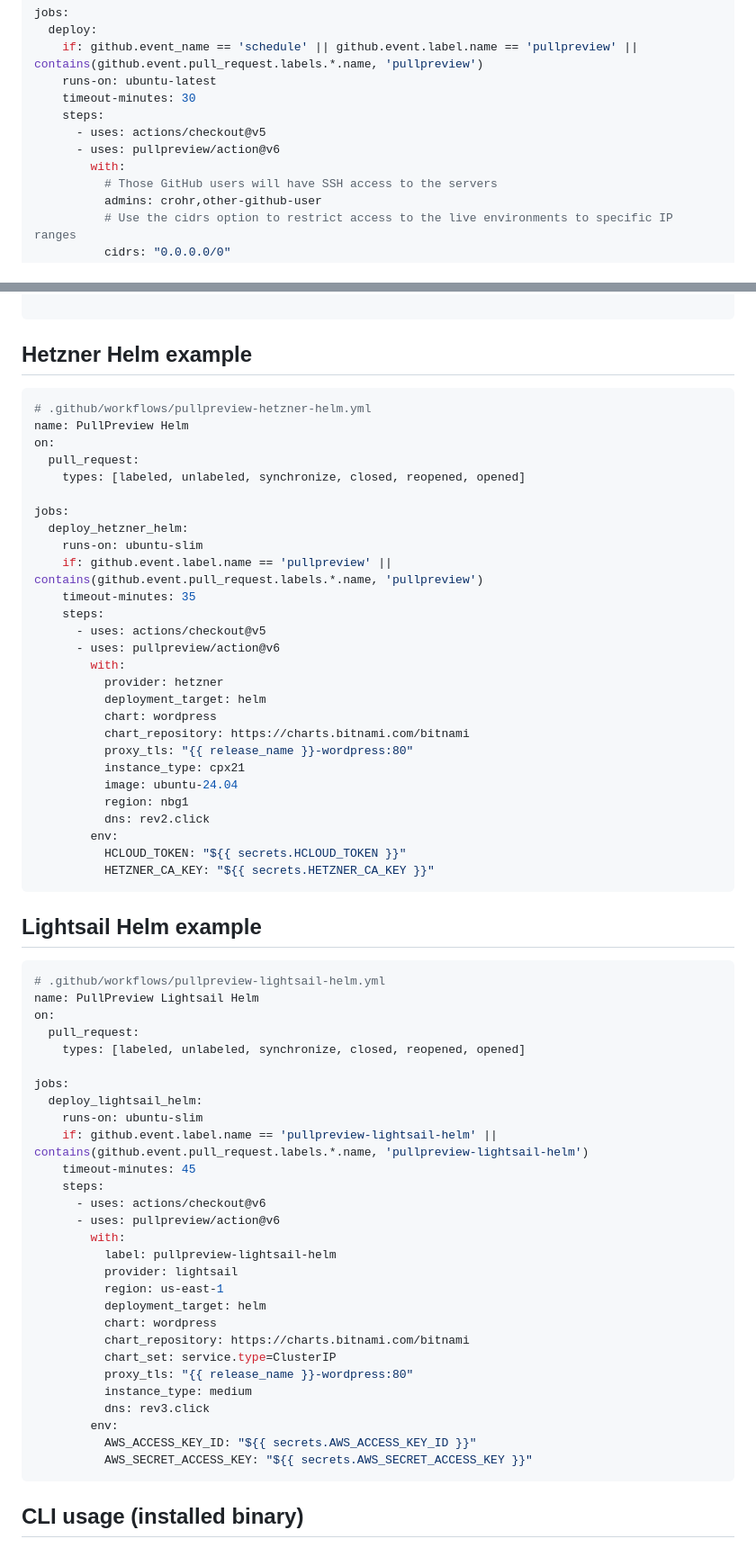
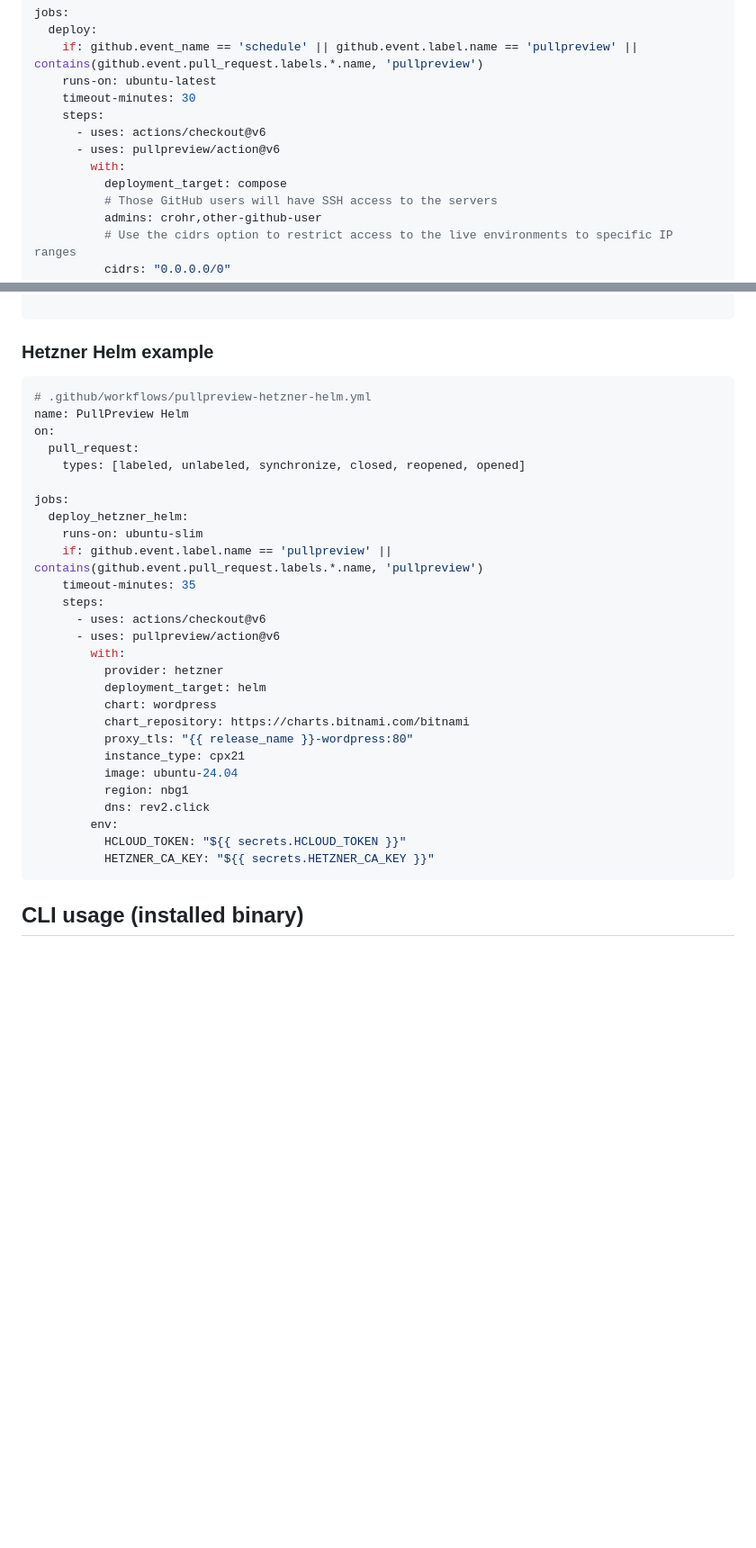
Before and after one commit to pullpreview/action, a Markdown page: README.md, 2 parts joined by grey strips. Shown at 90% size. Rendered like a GitHub page; blank space fills up the shorter version.

````diff
--- a/README.md
+++ b/README.md
@@ -193,9 +220,10 @@ jobs:
     runs-on: ubuntu-latest
     timeout-minutes: 30
     steps:
-      - uses: actions/checkout@v5
+      - uses: actions/checkout@v6
       - uses: pullpreview/action@v6
         with:
+          deployment_target: compose
           # Those GitHub users will have SSH access to the servers
           admins: crohr,other-github-user
           # Use the cidrs option to restrict access to the live environments to specific IP ranges
@@ -254,7 +323,7 @@ jobs:
 
 ```
 
-## Hetzner Helm example
+### Hetzner Helm example
 
 ```yaml
 # .github/workflows/pullpreview-hetzner-helm.yml
@@ -269,7 +338,7 @@ jobs:
     if: github.event.label.name == 'pullpreview' || contains(github.event.pull_request.labels.*.name, 'pullpreview')
     timeout-minutes: 35
     steps:
-      - uses: actions/checkout@v5
+      - uses: actions/checkout@v6
       - uses: pullpreview/action@v6
         with:
           provider: hetzner
@@ -284,39 +353,6 @@ jobs:
         env:
           HCLOUD_TOKEN: "${{ secrets.HCLOUD_TOKEN }}"
           HETZNER_CA_KEY: "${{ secrets.HETZNER_CA_KEY }}"
-```
-
-## Lightsail Helm example
-
-```yaml
-# .github/workflows/pullpreview-lightsail-helm.yml
-name: PullPreview Lightsail Helm
-on:
-  pull_request:
-    types: [labeled, unlabeled, synchronize, closed, reopened, opened]
-
-jobs:
-  deploy_lightsail_helm:
-    runs-on: ubuntu-slim
-    if: github.event.label.name == 'pullpreview-lightsail-helm' || contains(github.event.pull_request.labels.*.name, 'pullpreview-lightsail-helm')
-    timeout-minutes: 45
-    steps:
-      - uses: actions/checkout@v6
-      - uses: pullpreview/action@v6
-        with:
-          label: pullpreview-lightsail-helm
-          provider: lightsail
-          region: us-east-1
-          deployment_target: helm
-          chart: wordpress
-          chart_repository: https://charts.bitnami.com/bitnami
-          chart_set: service.type=ClusterIP
-          proxy_tls: "{{ release_name }}-wordpress:80"
-          instance_type: medium
-          dns: rev3.click
-        env:
-          AWS_ACCESS_KEY_ID: "${{ secrets.AWS_ACCESS_KEY_ID }}"
-          AWS_SECRET_ACCESS_KEY: "${{ secrets.AWS_SECRET_ACCESS_KEY }}"
 ```
 
 ## CLI usage (installed binary)
````
Also changed, not shown: other parts of README.md (+75 -7 lines).
